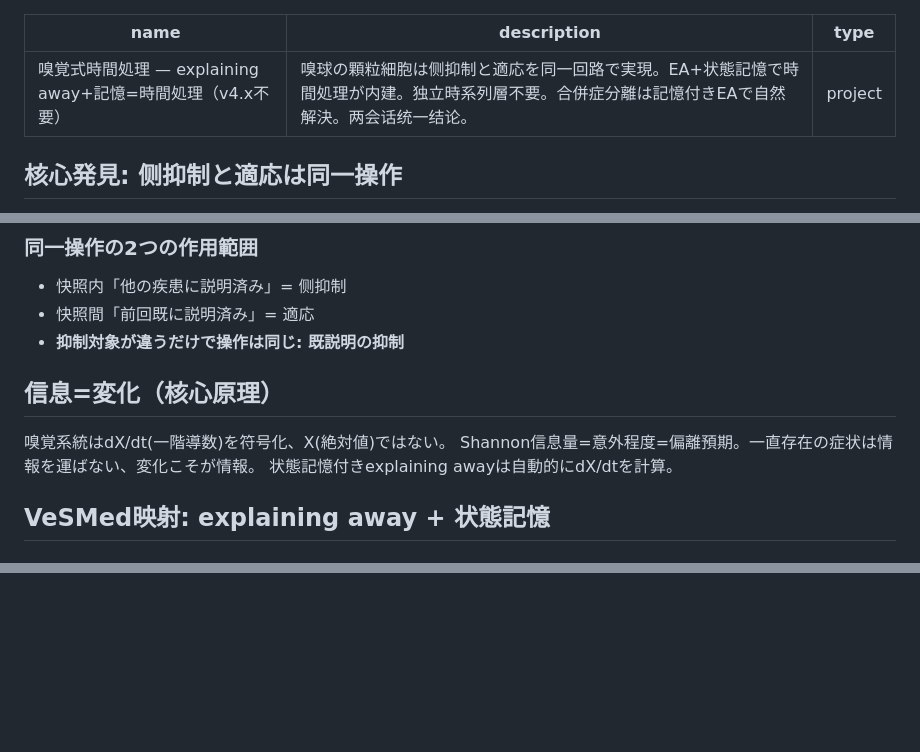
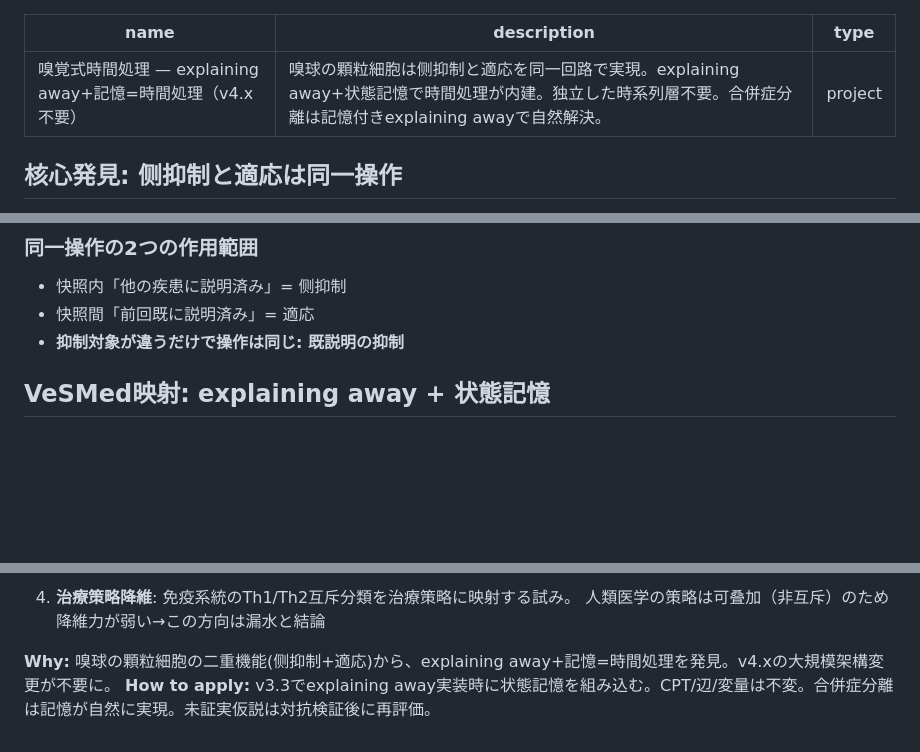
Before and after one commit to itosa-kazu/VeSMed-v3, a Markdown page: .claude-memory/project_olfactory_time_series.md, 3 parts joined by grey strips. Rendered like a GitHub page; blank space fills up the shorter version.

```diff
--- a/.claude-memory/project_olfactory_time_series.md
+++ b/.claude-memory/project_olfactory_time_series.md
@@ -1,6 +1,6 @@
 ---
 name: 嗅覚式時間処理 — explaining away+記憶=時間処理（v4.x不要）
-description: 嗅球の顆粒細胞は侧抑制と適応を同一回路で実現。EA+状態記憶で時間処理が内建。独立時系列層不要。合併症分離は記憶付きEAで自然解決。两会话统一结论。
+description: 嗅球の顆粒細胞は侧抑制と適応を同一回路で実現。explaining away+状態記憶で時間処理が内建。独立した時系列層不要。合併症分離は記憶付きexplaining awayで自然解決。
 type: project
 ---
 
@@ -22,12 +22,6 @@ type: project
 - 快照内「他の疾患に説明済み」= 侧抑制
 - 快照間「前回既に説明済み」= 適応
 - **抑制対象が違うだけで操作は同じ: 既説明の抑制**
-
-## 信息=変化（核心原理）
-
-嗅覚系統はdX/dt(一階導数)を符号化、X(絶対値)ではない。
-Shannon信息量=意外程度=偏離預期。一直存在の症状は情報を運ばない、変化こそが情報。
-状態記憶付きexplaining awayは自動的にdX/dtを計算。
 
 ## VeSMed映射: explaining away + 状態記憶
 
@@ -149,0 +135,5 @@ VeSMed=二部図(430疾患↔900変量)。嗅覚=模式空間(識別=最近傍
+4. **治療策略降維**: 免疫系統のTh1/Th2互斥分類を治療策略に映射する試み。
+   人類医学の策略は可叠加（非互斥）のため降維力が弱い→この方向は漏水と結論
+
+**Why:** 嗅球の顆粒細胞の二重機能(侧抑制+適応)から、explaining away+記憶=時間処理を発見。v4.xの大規模架構変更が不要に。
+**How to apply:** v3.3でexplaining away実装時に状態記憶を組み込む。CPT/辺/変量は不変。合併症分離は記憶が自然に実現。未証実仮説は対抗検証後に再評価。
```
Also changed, not shown: other parts of .claude-memory/project_olfactory_time_series.md (+51 -60 lines), .claude-memory/MEMORY.md (+2 -2 lines), .claude-memory/project_immune_system_analogy.md (+7 -4 lines).
